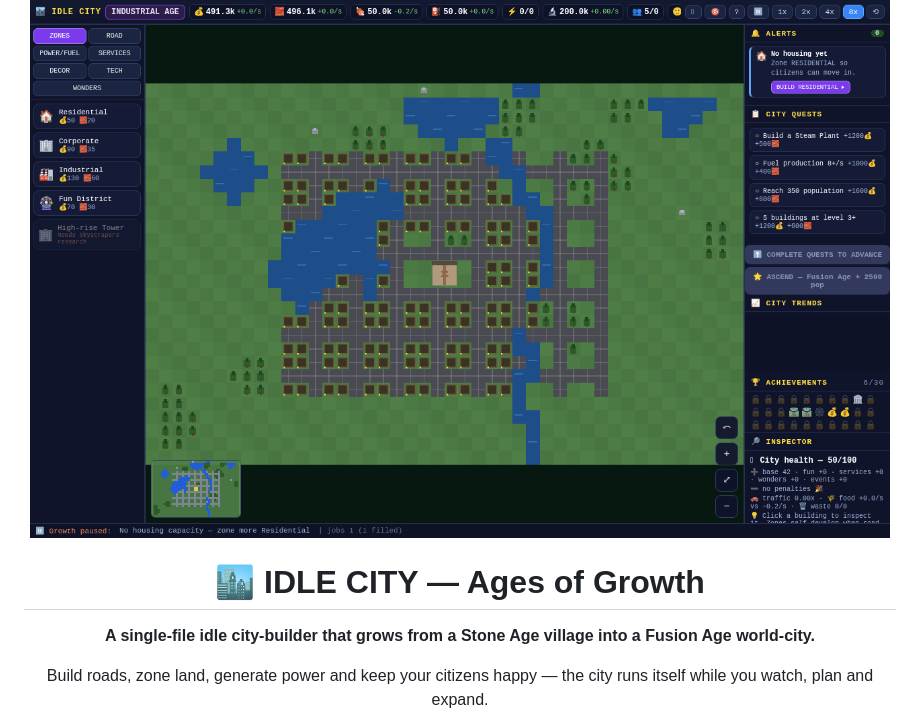
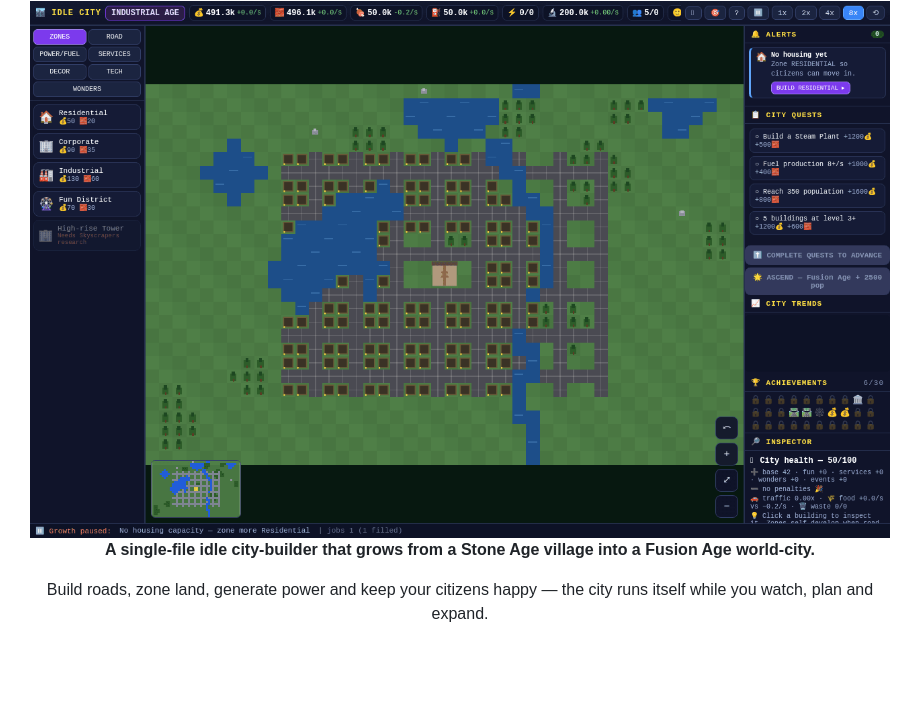
Before and after one commit to drsamonline/idle-city-ages-of-growth, a Markdown page: README.md, the part around the change. Drawn GitHub-style; blank space fills up the shorter version.

Commit message:
docs: remove duplicate README title heading and correct FAQ licence to PolyForm Noncommercial 1.0.0

```diff
--- a/README.md
+++ b/README.md
@@ -38,7 +38,6 @@ Lay roads, zone land, generate power and keep your citizens happy — the city r
 
 <img src="assets/screenshot-desktop.png" alt="IDLE CITY — Ages of Growth, Industrial Age city with roads, zones and utilities" width="860">
 
-# 🏙 IDLE CITY — Ages of Growth
 
 **A single-file idle city-builder that grows from a Stone Age village into a Fusion Age world-city.**
 
```
Also changed, not shown: docs/FAQ.md (+4 -3 lines).
